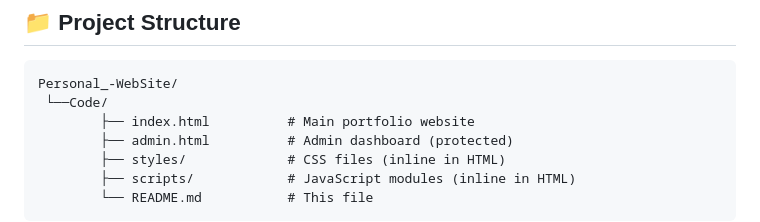
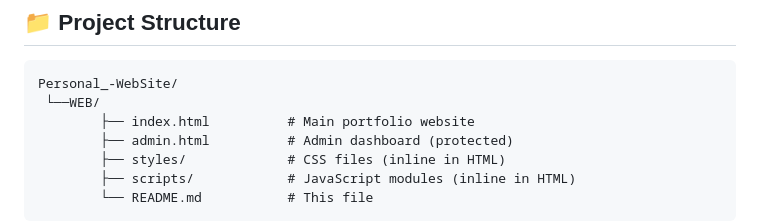
Before and after one commit to mhhridoy7907/Personal_-WebSite, a Markdown page: README.md, the part around the change. Drawn GitHub-style.

Commit message:
Rename Code directory to WEB in project structure

````diff
--- a/README.md
+++ b/README.md
@@ -85,7 +85,7 @@ A modern, full-featured personal portfolio website built with vanilla JavaScript
 
 ```
 Personal_-WebSite/
- └──Code/
+ └──WEB/
         ├── index.html          # Main portfolio website
         ├── admin.html          # Admin dashboard (protected)
         ├── styles/             # CSS files (inline in HTML)
````
